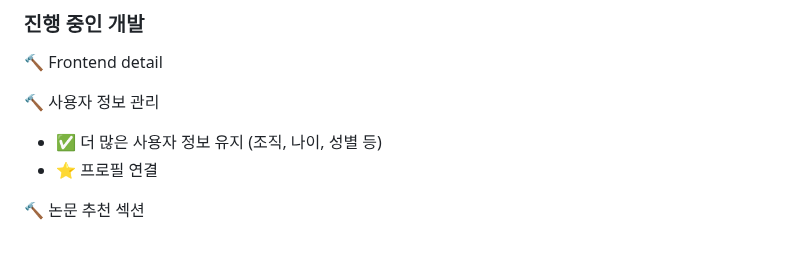
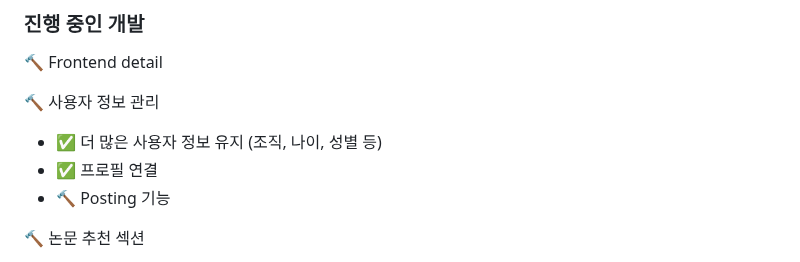
Before and after one commit to minhjih/dailyexp, a Markdown page: README.md, the part around one of its changes. Drawn GitHub-style.

```diff
--- a/README.md
+++ b/README.md
@@ -166,7 +166,8 @@ Project Link: [https://github.com/minhjih/dailyexp](https://github.com/minhjih/d
 
 🔨 사용자 정보 관리
 - ✅ 더 많은 사용자 정보 유지 (조직, 나이, 성별 등)
-- ⭐️ 프로필 연결
+- ✅ 프로필 연결
+- 🔨 Posting 기능
 
 🔨 논문 추천 섹션
 - 지능형 추천을 위한 OpenAI API 통합
```
Also changed, not shown: other parts of README.md (+1 -0 lines).
